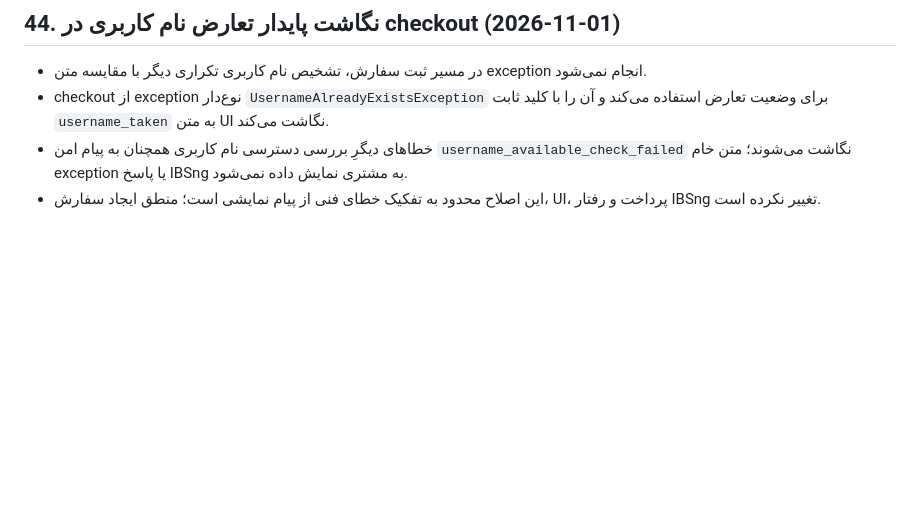
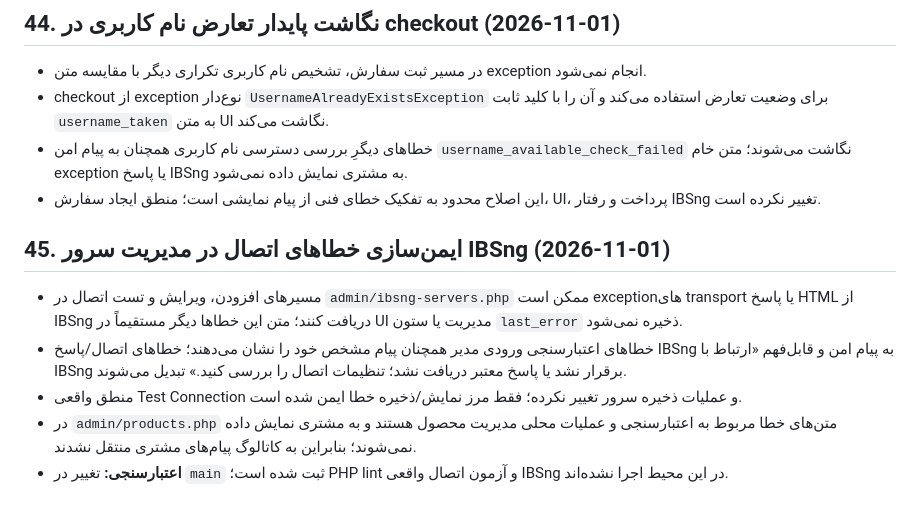
Before and after one commit to PardisMobile/ATD-IBSng-Store, a Markdown page: PROJECT-CONTEXT.md, the part around the change. Rendered like a GitHub page; blank space fills up the shorter version.

Commit message:
docs: reconcile final main decisions with feature requirements

```diff
--- a/PROJECT-CONTEXT.md
+++ b/PROJECT-CONTEXT.md
@@ -824,3 +824,11 @@
 - checkout از exception نوع‌دار `UsernameAlreadyExistsException` برای وضعیت تعارض استفاده می‌کند و آن را با کلید ثابت `username_taken` به متن UI نگاشت می‌کند.
 - خطاهای دیگرِ بررسی دسترسی نام کاربری همچنان به پیام امن `username_available_check_failed` نگاشت می‌شوند؛ متن خام exception یا پاسخ IBSng به مشتری نمایش داده نمی‌شود.
 - این اصلاح محدود به تفکیک خطای فنی از پیام نمایشی است؛ منطق ایجاد سفارش، UI، پرداخت و رفتار IBSng تغییر نکرده است.
+
+## 45. ایمن‌سازی خطاهای اتصال در مدیریت سرور IBSng (2026-11-01)
+
+- مسیرهای افزودن، ویرایش و تست اتصال در `admin/ibsng-servers.php` ممکن است exceptionهای transport یا پاسخ HTML از IBSng دریافت کنند؛ متن این خطاها دیگر مستقیماً در UI مدیریت یا ستون `last_error` ذخیره نمی‌شود.
+- خطاهای اعتبارسنجی ورودی مدیر همچنان پیام مشخص خود را نشان می‌دهند؛ خطاهای اتصال/پاسخ IBSng به پیام امن و قابل‌فهم «ارتباط با IBSng برقرار نشد یا پاسخ معتبر دریافت نشد؛ تنظیمات اتصال را بررسی کنید.» تبدیل می‌شوند.
+- منطق واقعی Test Connection و عملیات ذخیره سرور تغییر نکرده؛ فقط مرز نمایش/ذخیره خطا ایمن شده است.
+- در `admin/products.php` متن‌های خطا مربوط به اعتبارسنجی و عملیات محلی مدیریت محصول هستند و به مشتری نمایش داده نمی‌شوند؛ بنابراین به کاتالوگ پیام‌های مشتری منتقل نشدند.
+- **اعتبارسنجی:** تغییر در `main` ثبت شده است؛ PHP lint و آزمون اتصال واقعی IBSng در این محیط اجرا نشده‌اند.
```
